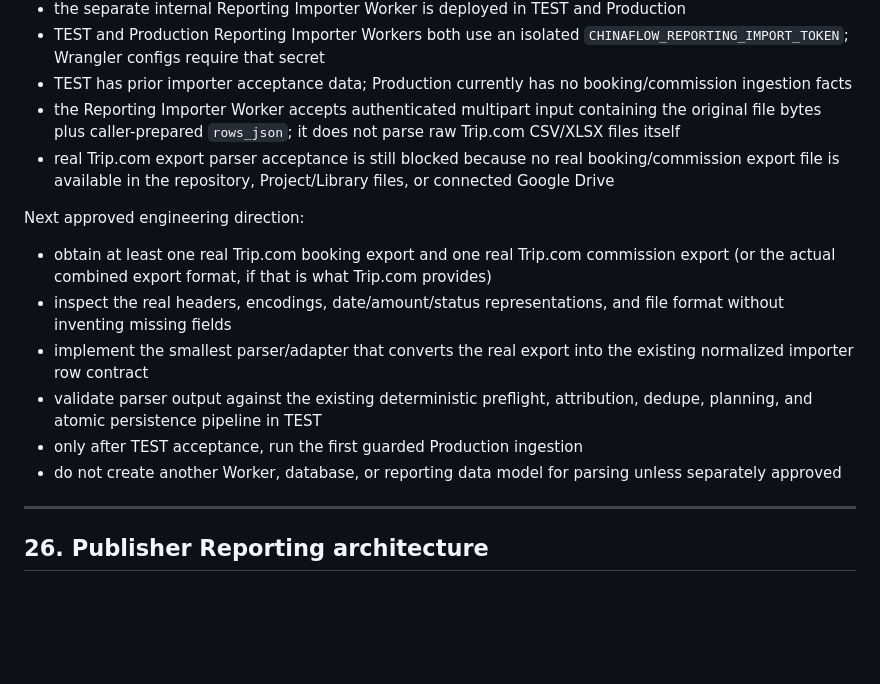
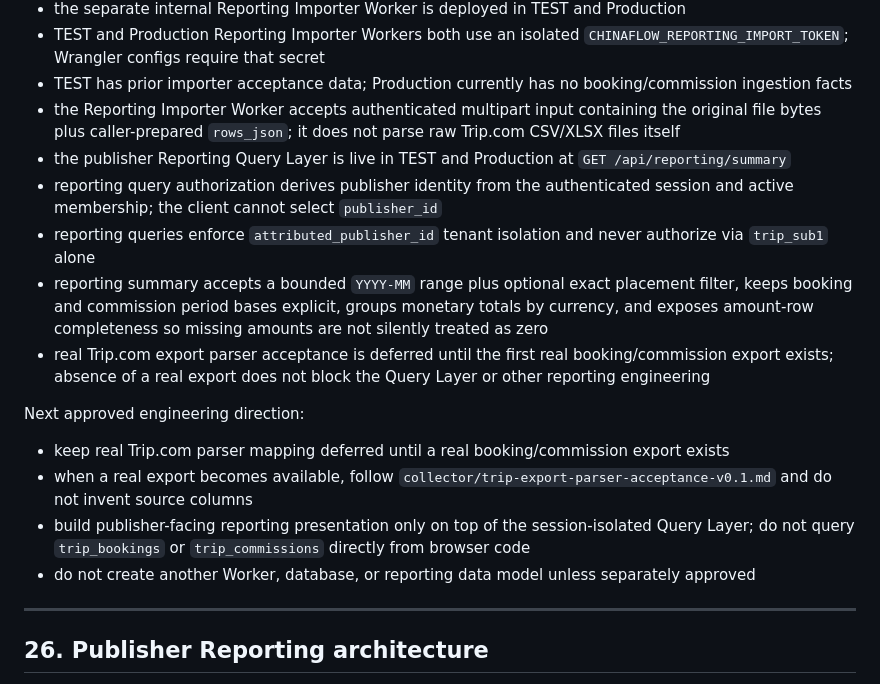
Before and after one commit to an13501112545-create/chinaflow-script, a Markdown page: AGENTS.md, the part around the change. Drawn GitHub-style; blank space fills up the shorter version.

Commit message:
docs: record live publisher reporting query

```diff
--- a/AGENTS.md
+++ b/AGENTS.md
@@ -679,16 +679,18 @@ When validation fails, stop and report the failure before modifying additional f
 - TEST and Production Reporting Importer Workers both use an isolated `CHINAFLOW_REPORTING_IMPORT_TOKEN`; Wrangler configs require that secret
 - TEST has prior importer acceptance data; Production currently has no booking/commission ingestion facts
 - the Reporting Importer Worker accepts authenticated multipart input containing the original file bytes plus caller-prepared `rows_json`; it does not parse raw Trip.com CSV/XLSX files itself
-- real Trip.com export parser acceptance is still blocked because no real booking/commission export file is available in the repository, Project/Library files, or connected Google Drive
+- the publisher Reporting Query Layer is live in TEST and Production at `GET /api/reporting/summary`
+- reporting query authorization derives publisher identity from the authenticated session and active membership; the client cannot select `publisher_id`
+- reporting queries enforce `attributed_publisher_id` tenant isolation and never authorize via `trip_sub1` alone
+- reporting summary accepts a bounded `YYYY-MM` range plus optional exact placement filter, keeps booking and commission period bases explicit, groups monetary totals by currency, and exposes amount-row completeness so missing amounts are not silently treated as zero
+- real Trip.com export parser acceptance is deferred until the first real booking/commission export exists; absence of a real export does not block the Query Layer or other reporting engineering
 
 Next approved engineering direction:
 
-- obtain at least one real Trip.com booking export and one real Trip.com commission export (or the actual combined export format, if that is what Trip.com provides)
-- inspect the real headers, encodings, date/amount/status representations, and file format without inventing missing fields
-- implement the smallest parser/adapter that converts the real export into the existing normalized importer row contract
-- validate parser output against the existing deterministic preflight, attribution, dedupe, planning, and atomic persistence pipeline in TEST
-- only after TEST acceptance, run the first guarded Production ingestion
-- do not create another Worker, database, or reporting data model for parsing unless separately approved
+- keep real Trip.com parser mapping deferred until a real booking/commission export exists
+- when a real export becomes available, follow `collector/trip-export-parser-acceptance-v0.1.md` and do not invent source columns
+- build publisher-facing reporting presentation only on top of the session-isolated Query Layer; do not query `trip_bookings` or `trip_commissions` directly from browser code
+- do not create another Worker, database, or reporting data model unless separately approved
 
 ---
 
```
